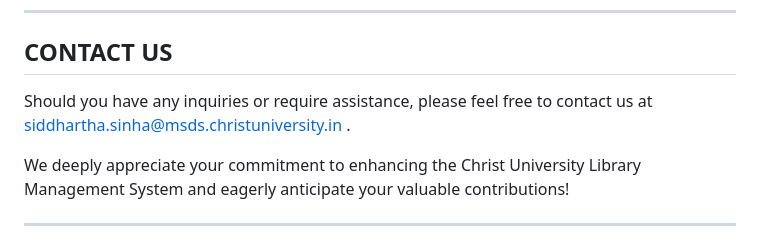
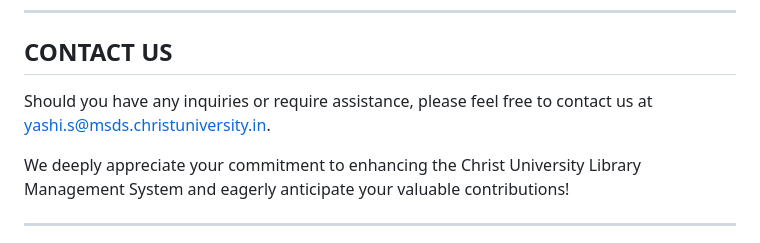
Before and after one commit to yashi7/Library-Management-System, a Markdown page: README.md, the part around one of its changes. GitHub-like rendering.

```diff
--- a/README.md
+++ b/README.md
@@ -94,7 +94,7 @@ We strictly adhere to a [Code of Conduct](CODE_OF_CONDUCT.md) to foster a positi
 
 ## CONTACT US
 
-Should you have any inquiries or require assistance, please feel free to contact us at [siddhartha.sinha@msds.christuniversity.in](mailto:siddhartha.sinha@msds.christuniversity.in) .
+Should you have any inquiries or require assistance, please feel free to contact us at [yashi.s@msds.christuniversity.in](mailto:yashi.s@msds.christuniversity.in).
 
 We deeply appreciate your commitment to enhancing the Christ University Library Management System and eagerly anticipate your valuable contributions!
 
```
Also changed, not shown: other parts of README.md (+5 -5 lines).
